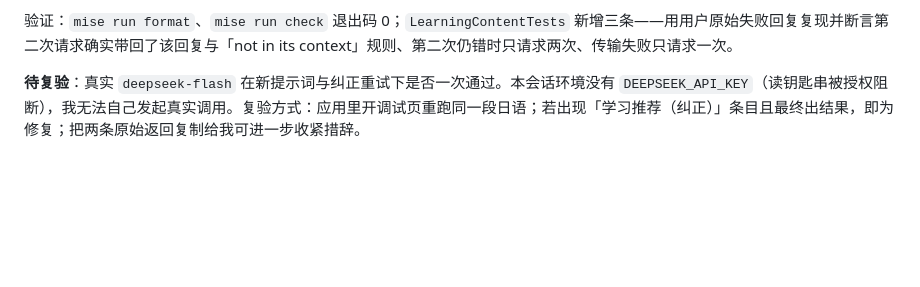
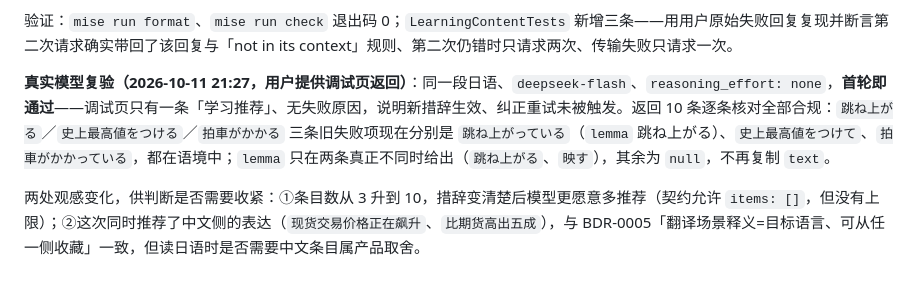
Before and after one commit to fahchen/owlet, a Markdown page: tasks/todo.md, the part around the change. GitHub-like rendering; blank space fills up the shorter version.

Commit message:
docs(tasks): 记录学习推荐修复的真实模型复验
用户提供的调试页返回显示：同一段日语在新措辞下首轮即通过，纠正重试未触发；
10 条逐条核对全部合规，旧的三条字典形问题项现在都按词汇形抄写，lemma 只在真正
不同时给出。同时记录两处观感变化（条目数变多、开始推荐中文侧表达）供后续判断。

```diff
--- a/tasks/todo.md
+++ b/tasks/todo.md
@@ -1057,4 +1057,6 @@ T47 总验收对照（2026-10-11）：五类区域均可查（浮窗、文本处
 
 验证：`mise run format`、`mise run check` 退出码 0；`LearningContentTests` 新增三条——用用户原始失败回复复现并断言第二次请求确实带回了该回复与「not in its context」规则、第二次仍错时只请求两次、传输失败只请求一次。
 
-**待复验**：真实 `deepseek-flash` 在新提示词与纠正重试下是否一次通过。本会话环境没有 `DEEPSEEK_API_KEY`（读钥匙串被授权阻断），我无法自己发起真实调用。复验方式：应用里开调试页重跑同一段日语；若出现「学习推荐（纠正）」条目且最终出结果，即为修复；把两条原始返回复制给我可进一步收紧措辞。
+**真实模型复验（2026-10-11 21:27，用户提供调试页返回）**：同一段日语、`deepseek-flash`、`reasoning_effort: none`，**首轮即通过**——调试页只有一条「学习推荐」、无失败原因，说明新措辞生效、纠正重试未被触发。返回 10 条逐条核对全部合规：`跳ね上がる`／`史上最高値をつける`／`拍車がかかる` 三条旧失败项现在分别是 `跳ね上がっている`（`lemma` 跳ね上がる）、`史上最高値をつけて`、`拍車がかかっている`，都在语境中；`lemma` 只在两条真正不同时给出（`跳ね上がる`、`映す`），其余为 `null`，不再复制 `text`。
+
+两处观感变化，供判断是否需要收紧：①条目数从 3 升到 10，措辞变清楚后模型更愿意多推荐（契约允许 `items: []`，但没有上限）；②这次同时推荐了中文侧的表达（`现货交易价格正在飙升`、`比期货高出五成`），与 BDR-0005「翻译场景释义=目标语言、可从任一侧收藏」一致，但读日语时是否需要中文条目属产品取舍。
```
